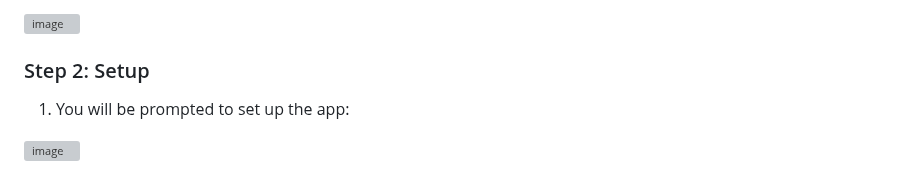
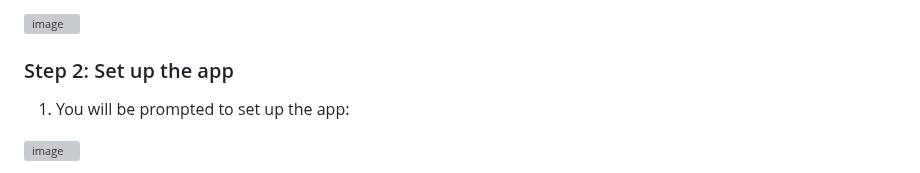
Before and after one commit to Blackfire-IamaPineapple24/Cortana, a Markdown page: README.md, the part around the change. Drawn GitHub-style; grey boxes are pictures that could not be loaded.

```diff
--- a/README.md
+++ b/README.md
@@ -42,7 +42,7 @@ This will automatically install the app on your system.
 
 <img width="597" height="167" alt="image" src="https://github.com/user-attachments/assets/0ee46603-5126-4efe-b6a4-7e3343724bee" />
 
-### Step 2: Setup
+### Step 2: Set up the app
 1. You will be prompted to set up the app:
 
 <img width="495" height="811" alt="image" src="https://github.com/user-attachments/assets/bad83e75-9628-4d24-9917-c5ca2ba633e6" />
```
